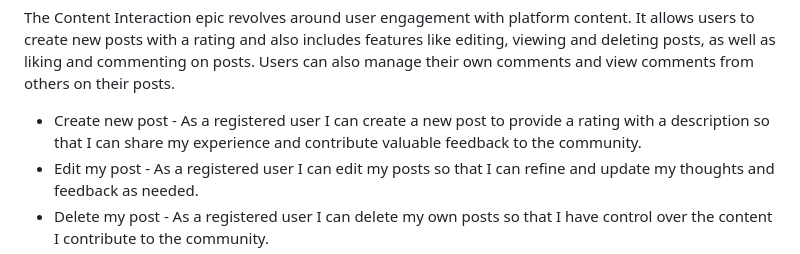
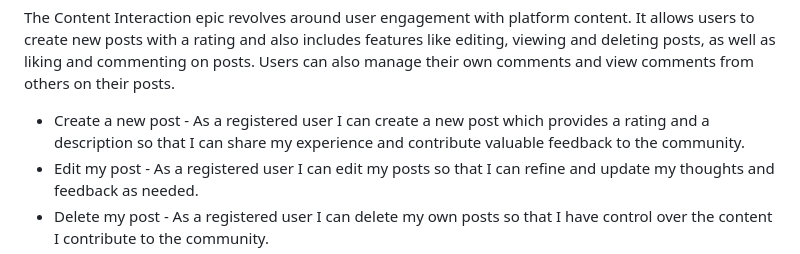
Before and after one commit to SasanTazayoni/L2D-driving-school-CI-PP4, a Markdown page: README.md, the part around the change. Rendered like a GitHub page.

Commit message:
Small change to 'create post' user story

```diff
--- a/README.md
+++ b/README.md
@@ -16,7 +16,7 @@ This epic focuses on the foundational aspects of user management and authenticat
 
 The Content Interaction epic revolves around user engagement with platform content. It allows users to create new posts with a rating and also includes features like editing, viewing and deleting posts, as well as liking and commenting on posts. Users can also manage their own comments and view comments from others on their posts.
 
-* Create new post - As a registered user I can create a new post to provide a rating with a description so that I can share my experience and contribute valuable feedback to the community.
+* Create a new post - As a registered user I can create a new post which provides a rating and a description so that I can share my experience and contribute valuable feedback to the community.
 * Edit my post - As a registered user I can edit my posts so that I can refine and update my thoughts and feedback as needed.
 * Delete my post - As a registered user I can delete my own posts so that I have control over the content I contribute to the community.
 * Read existing posts - As a registered user I can access and read the full content of individual posts so that I can review and stay informed about the discussions and experiences shared within the community.
```
